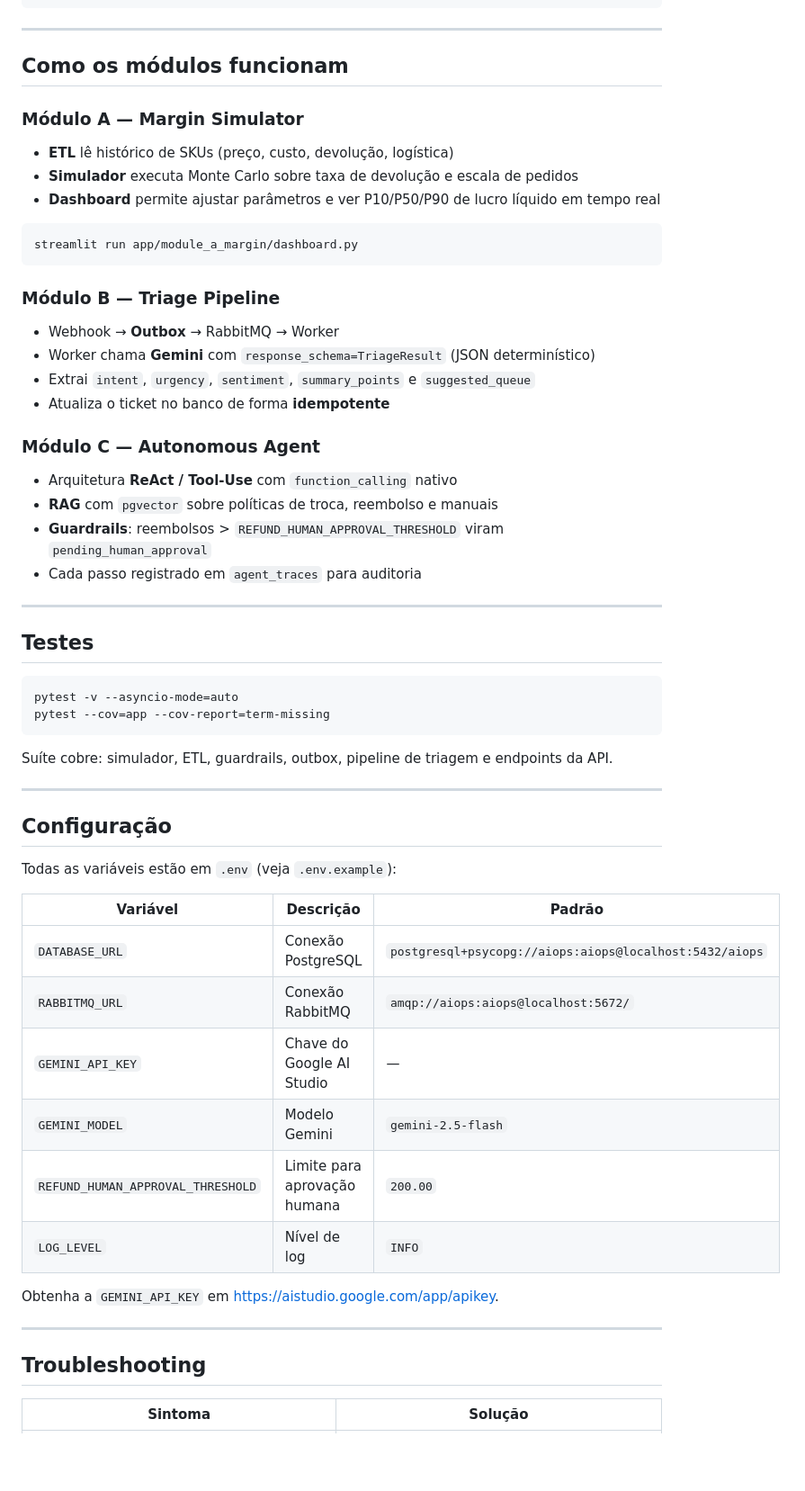
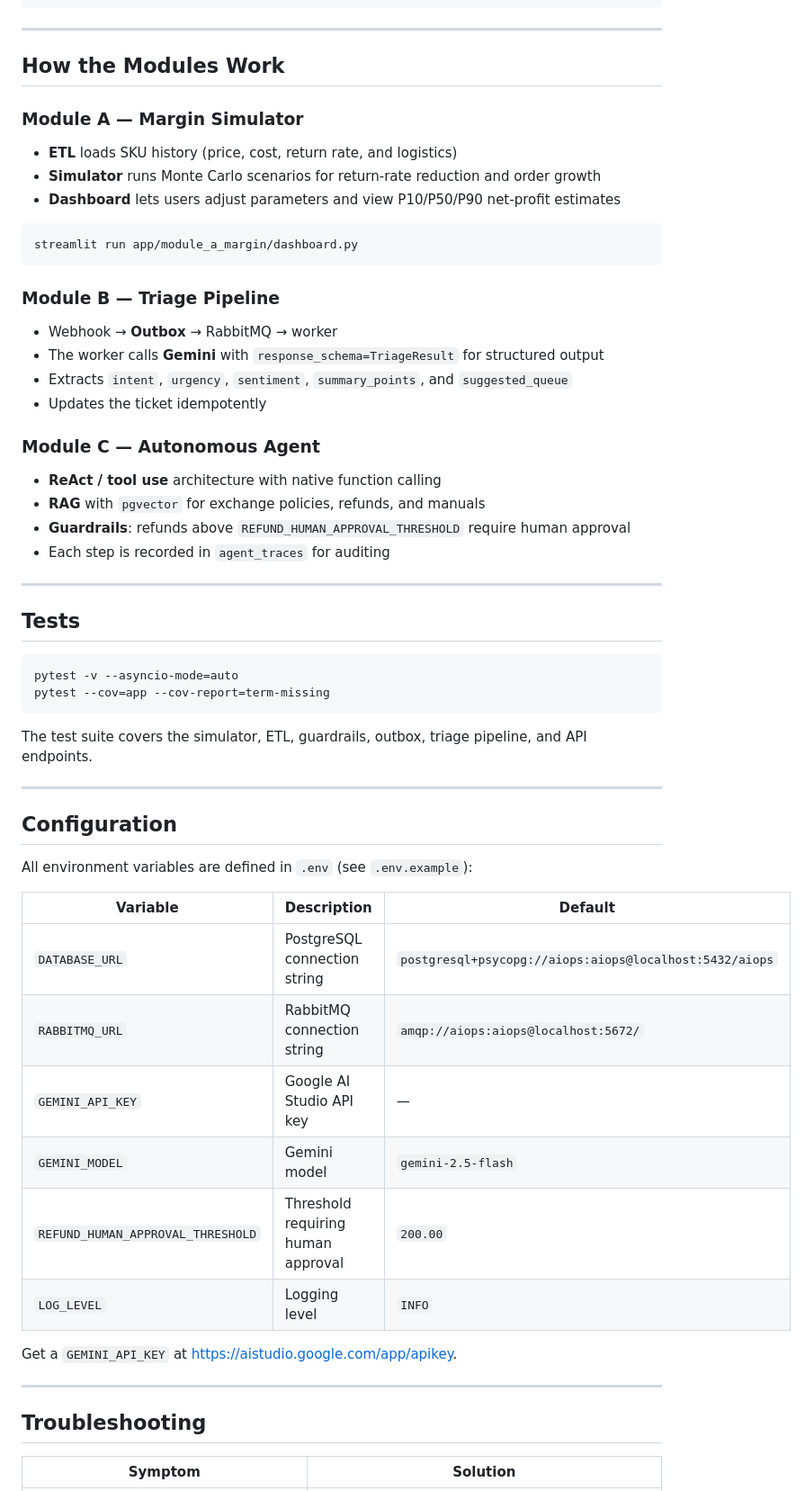
Before and after one commit to JCmamoa/Driven-Business, a Markdown page: README.md, the part around one of its changes. Shown at 90% size. Drawn GitHub-style; blank space fills up the shorter version.

````diff
--- a/README.md
+++ b/README.md
@@ -200,63 +200,63 @@ curl -X POST "http://localhost:8000/tickets/<UUID>/run-agent?message=Quero+troca
 
 ---
 
-## Como os módulos funcionam
+## How the Modules Work
 
-### Módulo A — Margin Simulator
+### Module A — Margin Simulator
 
-- **ETL** lê histórico de SKUs (preço, custo, devolução, logística)
-- **Simulador** executa Monte Carlo sobre taxa de devolução e escala de pedidos
-- **Dashboard** permite ajustar parâmetros e ver P10/P50/P90 de lucro líquido em tempo real
+- **ETL** loads SKU history (price, cost, return rate, and logistics)
+- **Simulator** runs Monte Carlo scenarios for return-rate reduction and order growth
+- **Dashboard** lets users adjust parameters and view P10/P50/P90 net-profit estimates
 
 ```bash
 streamlit run app/module_a_margin/dashboard.py
 ```
 
-### Módulo B — Triage Pipeline
+### Module B — Triage Pipeline
 
-- Webhook → **Outbox** → RabbitMQ → Worker
-- Worker chama **Gemini** com `response_schema=TriageResult` (JSON determinístico)
-- Extrai `intent`, `urgency`, `sentiment`, `summary_points` e `suggested_queue`
-- Atualiza o ticket no banco de forma **idempotente**
+- Webhook → **Outbox** → RabbitMQ → worker
+- The worker calls **Gemini** with `response_schema=TriageResult` for structured output
+- Extracts `intent`, `urgency`, `sentiment`, `summary_points`, and `suggested_queue`
+- Updates the ticket idempotently
 
-### Módulo C — Autonomous Agent
+### Module C — Autonomous Agent
 
-- Arquitetura **ReAct / Tool-Use** com `function_calling` nativo
-- **RAG** com `pgvector` sobre políticas de troca, reembolso e manuais
-- **Guardrails**: reembolsos > `REFUND_HUMAN_APPROVAL_THRESHOLD` viram `pending_human_approval`
-- Cada passo registrado em `agent_traces` para auditoria
+- **ReAct / tool use** architecture with native function calling
+- **RAG** with `pgvector` for exchange policies, refunds, and manuals
+- **Guardrails**: refunds above `REFUND_HUMAN_APPROVAL_THRESHOLD` require human approval
+- Each step is recorded in `agent_traces` for auditing
 
 ---
 
-## Testes
+## Tests
 
 ```bash
 pytest -v --asyncio-mode=auto
 pytest --cov=app --cov-report=term-missing
 ```
 
-Suíte cobre: simulador, ETL, guardrails, outbox, pipeline de triagem e endpoints da API.
+The test suite covers the simulator, ETL, guardrails, outbox, triage pipeline, and API endpoints.
 
 ---
 
-## Configuração
+## Configuration
 
-Todas as variáveis estão em `.env` (veja `.env.example`):
+All environment variables are defined in `.env` (see `.env.example`):
 
-| Variável | Descrição | Padrão |
+| Variable | Description | Default |
 |---|---|---|
-| `DATABASE_URL` | Conexão PostgreSQL | `postgresql+psycopg://aiops:aiops@localhost:5432/aiops` |
-| `RABBITMQ_URL` | Conexão RabbitMQ | `amqp://aiops:aiops@localhost:5672/` |
-| `GEMINI_API_KEY` | Chave do Google AI Studio | — |
-| `GEMINI_MODEL` | Modelo Gemini | `gemini-2.5-flash` |
-| `REFUND_HUMAN_APPROVAL_THRESHOLD` | Limite para aprovação humana | `200.00` |
-| `LOG_LEVEL` | Nível de log | `INFO` |
+| `DATABASE_URL` | PostgreSQL connection string | `postgresql+psycopg://aiops:aiops@localhost:5432/aiops` |
+| `RABBITMQ_URL` | RabbitMQ connection string | `amqp://aiops:aiops@localhost:5672/` |
+| `GEMINI_API_KEY` | Google AI Studio API key | — |
+| `GEMINI_MODEL` | Gemini model | `gemini-2.5-flash` |
+| `REFUND_HUMAN_APPROVAL_THRESHOLD` | Threshold requiring human approval | `200.00` |
+| `LOG_LEVEL` | Logging level | `INFO` |
 
-Obtenha a `GEMINI_API_KEY` em https://aistudio.google.com/app/apikey.
+Get a `GEMINI_API_KEY` at https://aistudio.google.com/app/apikey.
 
 ---
 
 ## Troubleshooting
 
-| Sintoma | Solução |
+| Symptom | Solution |
 |---|---|
````
Also changed, not shown: other parts of README.md (+76 -76 lines), docs/screenshots/dashboard.png, 3 other files.
